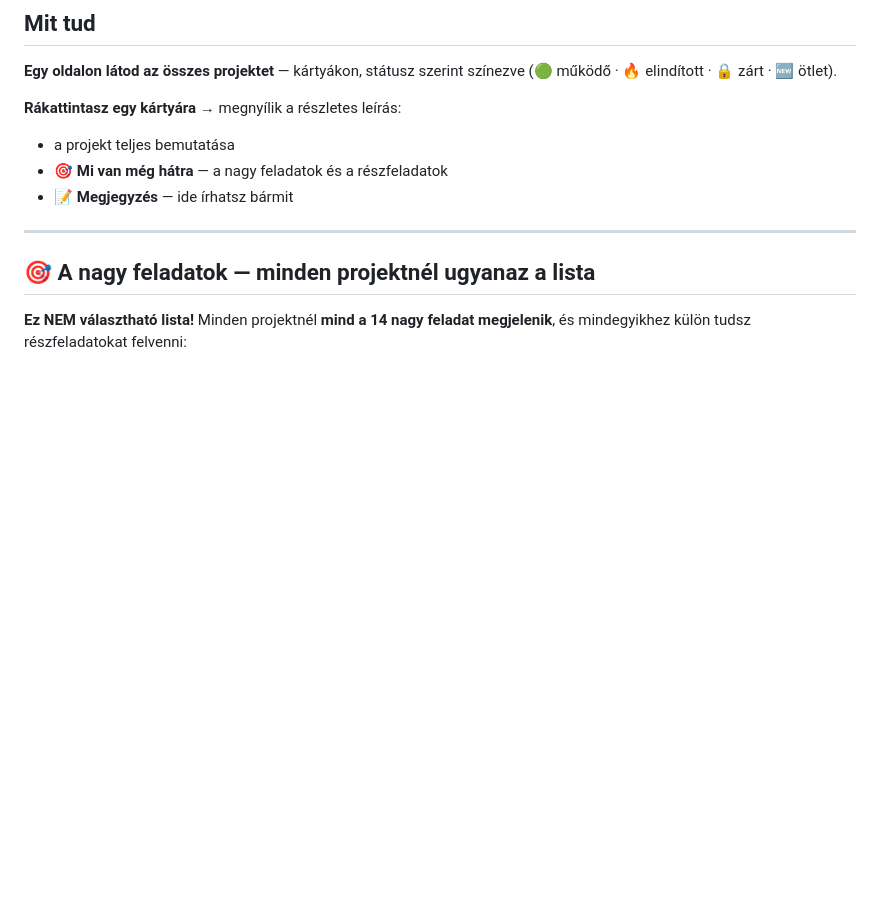
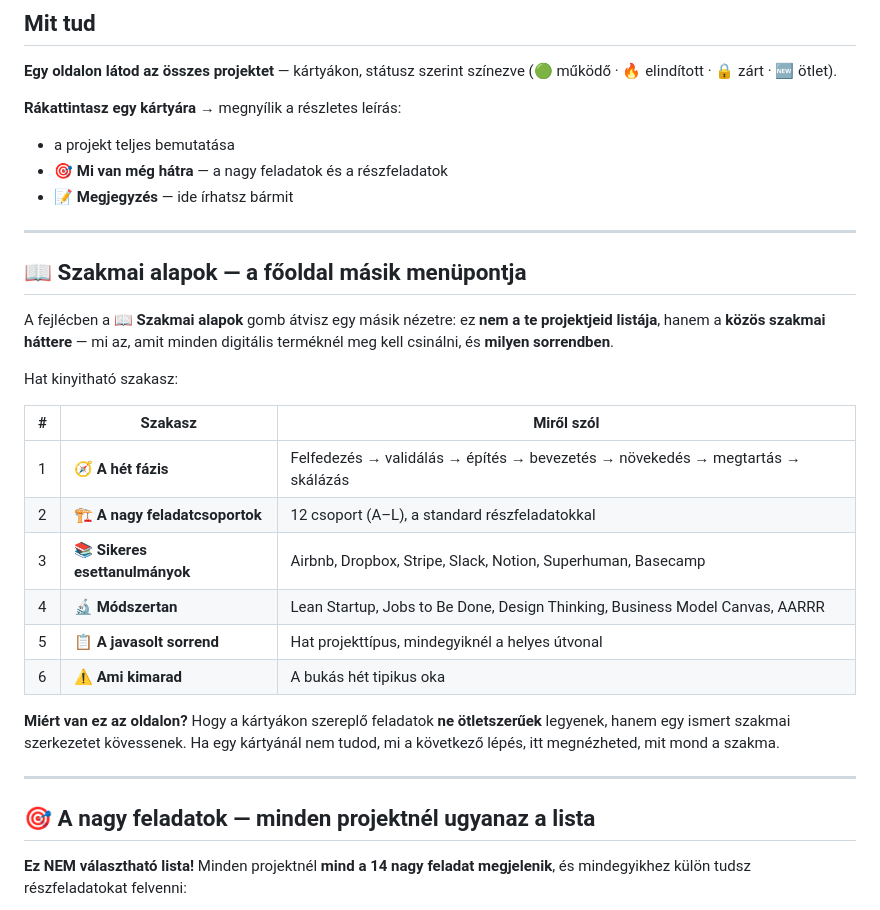
Before and after one commit to RobertClaw202604/otletlada, a Markdown page: OLVASS-EL.md, the part around the change. Rendered like a GitHub page; blank space fills up the shorter version.

Commit message:
OLVASS-EL: a Szakmai alapok menüpont dokumentálva

```diff
--- a/OLVASS-EL.md
+++ b/OLVASS-EL.md
@@ -26,6 +26,30 @@ színezve (🟢 működő · 🔥 elindított · 🔒 zárt · 🆕 ötlet).
 - a projekt teljes bemutatása
 - **🎯 Mi van még hátra** — a nagy feladatok és a részfeladatok
 - **📝 Megjegyzés** — ide írhatsz bármit
+
+---
+
+## 📖 Szakmai alapok — a főoldal másik menüpontja
+
+A fejlécben a **📖 Szakmai alapok** gomb átvisz egy másik nézetre: ez **nem a
+te projektjeid listája**, hanem a **közös szakmai háttere** — mi az, amit
+minden digitális terméknél meg kell csinálni, és **milyen sorrendben**.
+
+Hat kinyitható szakasz:
+
+| # | Szakasz | Miről szól |
+|---|---|---|
+| 1 | 🧭 **A hét fázis** | Felfedezés → validálás → építés → bevezetés → növekedés → megtartás → skálázás |
+| 2 | 🏗️ **A nagy feladatcsoportok** | 12 csoport (A–L), a standard részfeladatokkal |
+| 3 | 📚 **Sikeres esettanulmányok** | Airbnb, Dropbox, Stripe, Slack, Notion, Superhuman, Basecamp |
+| 4 | 🔬 **Módszertan** | Lean Startup, Jobs to Be Done, Design Thinking, Business Model Canvas, AARRR |
+| 5 | 📋 **A javasolt sorrend** | Hat projekttípus, mindegyiknél a helyes útvonal |
+| 6 | ⚠️ **Ami kimarad** | A bukás hét tipikus oka |
+
+**Miért van ez az oldalon?** Hogy a kártyákon szereplő feladatok
+**ne ötletszerűek** legyenek, hanem egy ismert szakmai szerkezetet kövessenek.
+Ha egy kártyánál nem tudod, mi a következő lépés, itt megnézheted, mit mond a
+szakma.
 
 ---
 
```
